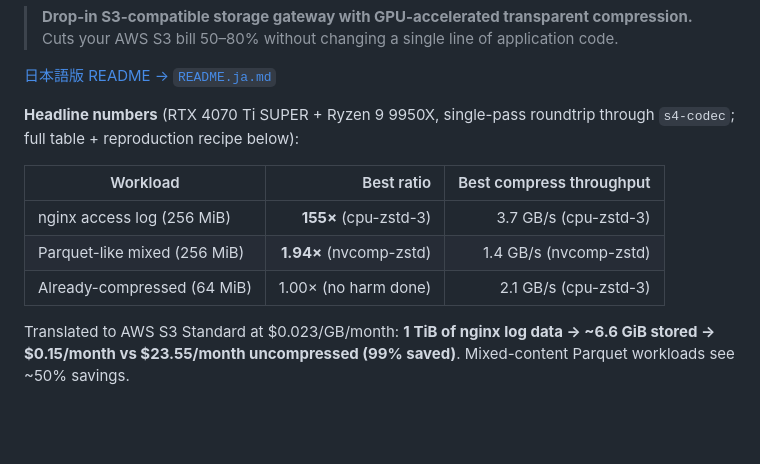
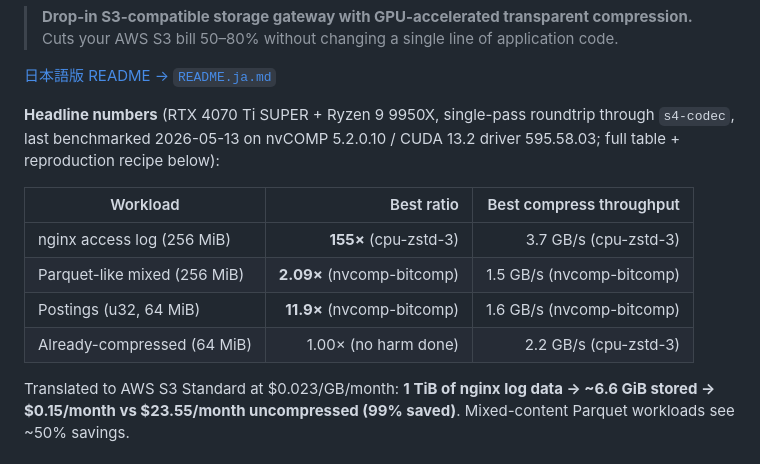
Before and after one commit to abyo-software/s4, a Markdown page: README.md, the part around one of its changes. GitHub-like rendering; blank space fills up the shorter version.

```diff
--- a/README.md
+++ b/README.md
@@ -12,13 +12,15 @@
 [日本語版 README → `README.ja.md`](README.ja.md)
 
 **Headline numbers** (RTX 4070 Ti SUPER + Ryzen 9 9950X, single-pass roundtrip
-through `s4-codec`; full table + reproduction recipe below):
+through `s4-codec`, last benchmarked 2026-05-13 on nvCOMP 5.2.0.10 / CUDA
+13.2 driver 595.58.03; full table + reproduction recipe below):
 
 | Workload | Best ratio | Best compress throughput |
 |---|---:|---:|
 | nginx access log (256 MiB)   | **155×** (cpu-zstd-3) | 3.7 GB/s (cpu-zstd-3) |
-| Parquet-like mixed (256 MiB) | **1.94×** (nvcomp-zstd) | 1.4 GB/s (nvcomp-zstd) |
-| Already-compressed (64 MiB)  | 1.00× (no harm done) | 2.1 GB/s (cpu-zstd-3) |
+| Parquet-like mixed (256 MiB) | **2.09×** (nvcomp-bitcomp) | 1.5 GB/s (nvcomp-bitcomp) |
+| Postings (u32, 64 MiB)       | **11.9×** (nvcomp-bitcomp) | 1.6 GB/s (nvcomp-bitcomp) |
+| Already-compressed (64 MiB)  | 1.00× (no harm done) | 2.2 GB/s (cpu-zstd-3) |
 
 Translated to AWS S3 Standard at $0.023/GB/month: **1 TiB of nginx log
 data → ~6.6 GiB stored → $0.15/month vs $23.55/month uncompressed (99%
```
Also changed, not shown: other parts of README.md (+69 -26 lines), docs/perf-v0.8.png (added), 1 other file.
